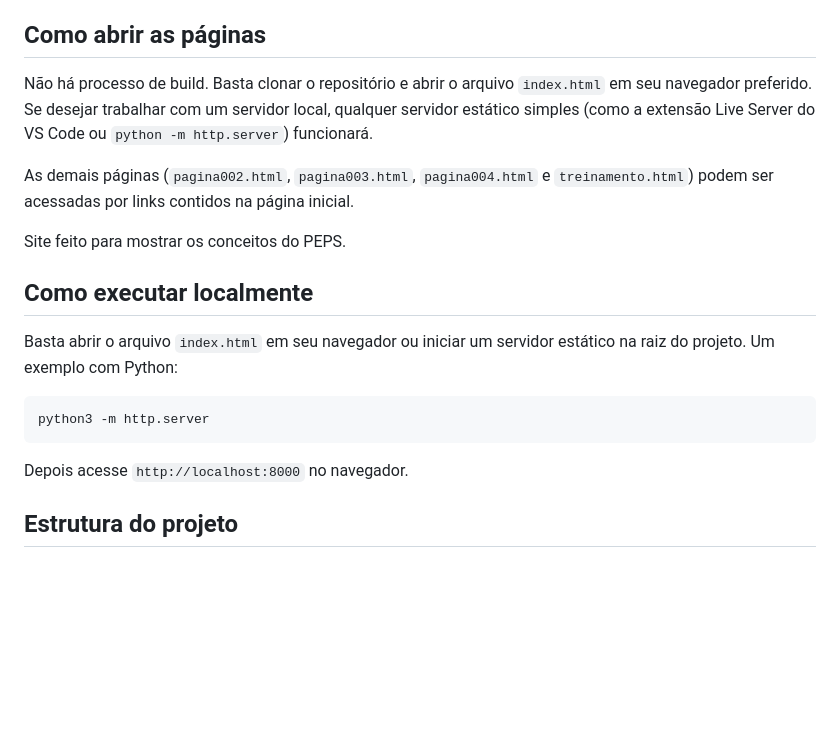
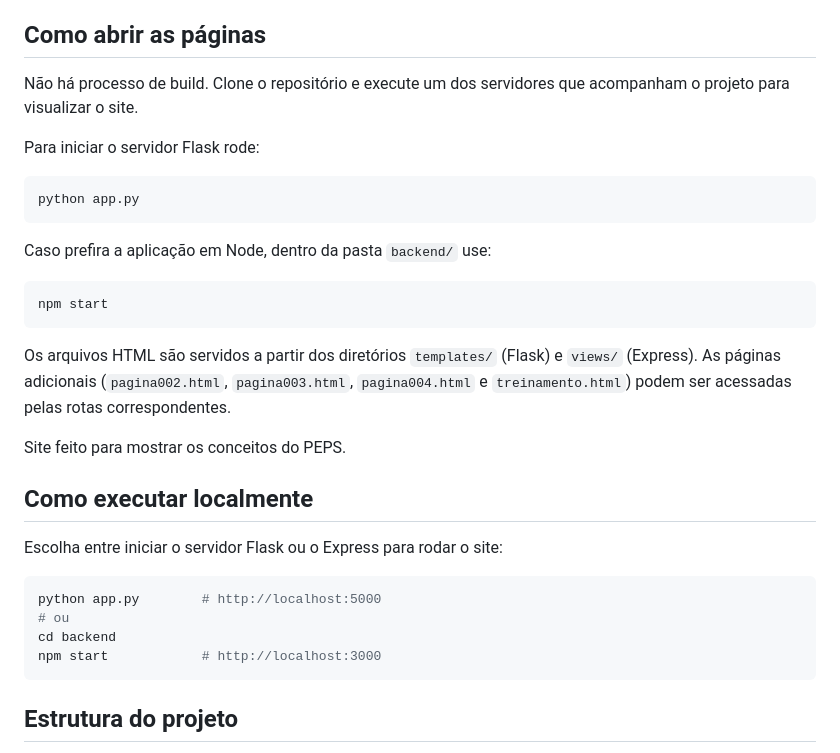
Before and after one commit to mateusoliveiradev1/PEPS, a Markdown page: README.md, the part around the change. GitHub-like rendering; blank space fills up the shorter version.

Commit message:
Update README with Flask and Express instructions

````diff
--- a/README.md
+++ b/README.md
@@ -7,26 +7,39 @@ Primeiro que Sai). O projeto é composto por diversas páginas HTML estilizadas
 
 ## Como abrir as páginas
 
-Não há processo de build. Basta clonar o repositório e abrir o arquivo
-`index.html` em seu navegador preferido. Se desejar trabalhar com um servidor
-local, qualquer servidor estático simples (como a extensão Live Server do VS
-Code ou `python -m http.server`) funcionará.
+Não há processo de build. Clone o repositório e execute um dos servidores que
+acompanham o projeto para visualizar o site.
 
-As demais páginas (`pagina002.html`, `pagina003.html`, `pagina004.html` e
-`treinamento.html`) podem ser acessadas por links contidos na página inicial.
+Para iniciar o servidor Flask rode:
+
+```bash
+python app.py
+```
+
+Caso prefira a aplicação em Node, dentro da pasta `backend/` use:
+
+```bash
+npm start
+```
+
+Os arquivos HTML são servidos a partir dos diretórios `templates/` (Flask) e
+`views/` (Express). As páginas adicionais (`pagina002.html`, `pagina003.html`,
+`pagina004.html` e `treinamento.html`) podem ser acessadas pelas rotas
+correspondentes.
 
 Site feito para mostrar os conceitos do PEPS.
 
 
 ## Como executar localmente
 
-Basta abrir o arquivo `index.html` em seu navegador ou iniciar um servidor estático na raiz do projeto. Um exemplo com Python:
+Escolha entre iniciar o servidor Flask ou o Express para rodar o site:
 
 ```bash
-python3 -m http.server
+python app.py        # http://localhost:5000
+# ou
+cd backend
+npm start            # http://localhost:3000
 ```
-
-Depois acesse `http://localhost:8000` no navegador.
 
 ## Estrutura do projeto
 
````
